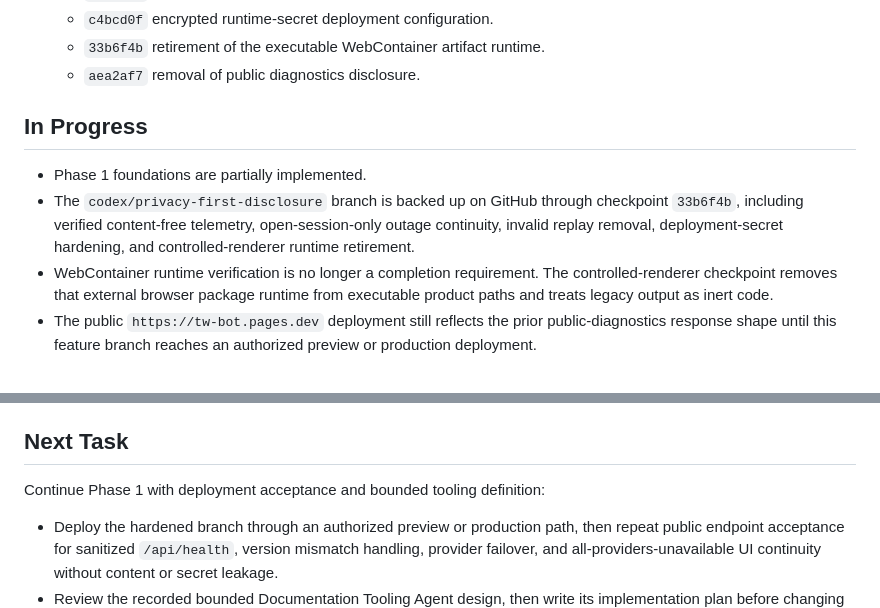
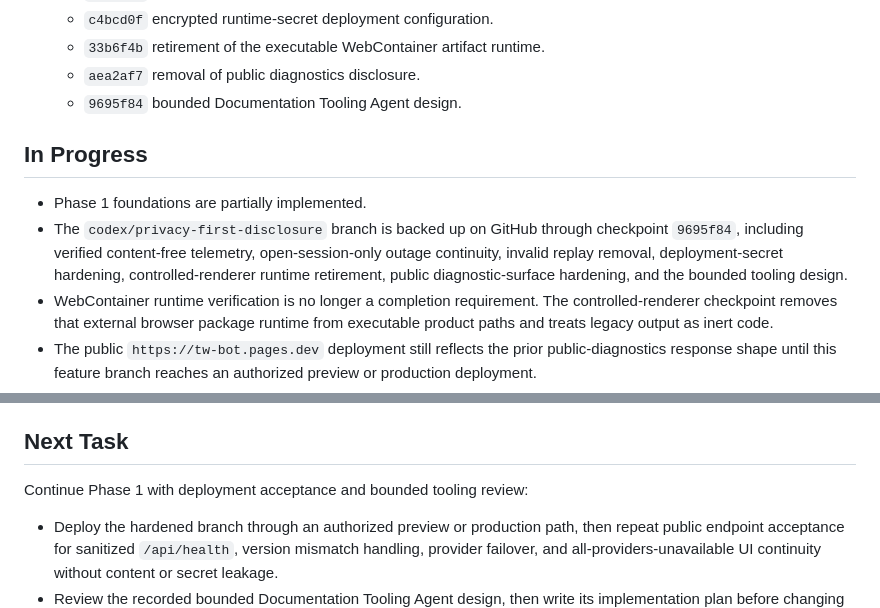
Before and after one commit to cyalcala/techwriter-bot, a Markdown page: docs/IMPLEMENTATION_STATUS.md, 2 parts joined by grey strips. GitHub-like rendering.

Commit message:
docs: record diagnostics and tooling checkpoints

```diff
--- a/docs/IMPLEMENTATION_STATUS.md
+++ b/docs/IMPLEMENTATION_STATUS.md
@@ -137,14 +137,16 @@ Documentation Tooling Agent direction.
   - `c4bcd0f` encrypted runtime-secret deployment configuration.
   - `33b6f4b` retirement of the executable WebContainer artifact runtime.
   - `aea2af7` removal of public diagnostics disclosure.
+  - `9695f84` bounded Documentation Tooling Agent design.
 
 ## In Progress
 
 - Phase 1 foundations are partially implemented.
 - The `codex/privacy-first-disclosure` branch is backed up on GitHub through
-  checkpoint `33b6f4b`, including verified content-free telemetry,
+  checkpoint `9695f84`, including verified content-free telemetry,
   open-session-only outage continuity, invalid replay removal,
-  deployment-secret hardening, and controlled-renderer runtime retirement.
+  deployment-secret hardening, controlled-renderer runtime retirement, public
+  diagnostic-surface hardening, and the bounded tooling design.
 - WebContainer runtime verification is no longer a completion requirement. The
   controlled-renderer checkpoint removes that external browser package runtime
   from executable product paths and treats legacy output as inert code.
@@ -265,7 +267,7 @@ Latest incremental verification on 2026-05-27:
 
 ## Next Task
 
-Continue Phase 1 with deployment acceptance and bounded tooling definition:
+Continue Phase 1 with deployment acceptance and bounded tooling review:
 
 - Deploy the hardened branch through an authorized preview or production path,
   then repeat public endpoint acceptance for sanitized `/api/health`, version
```
